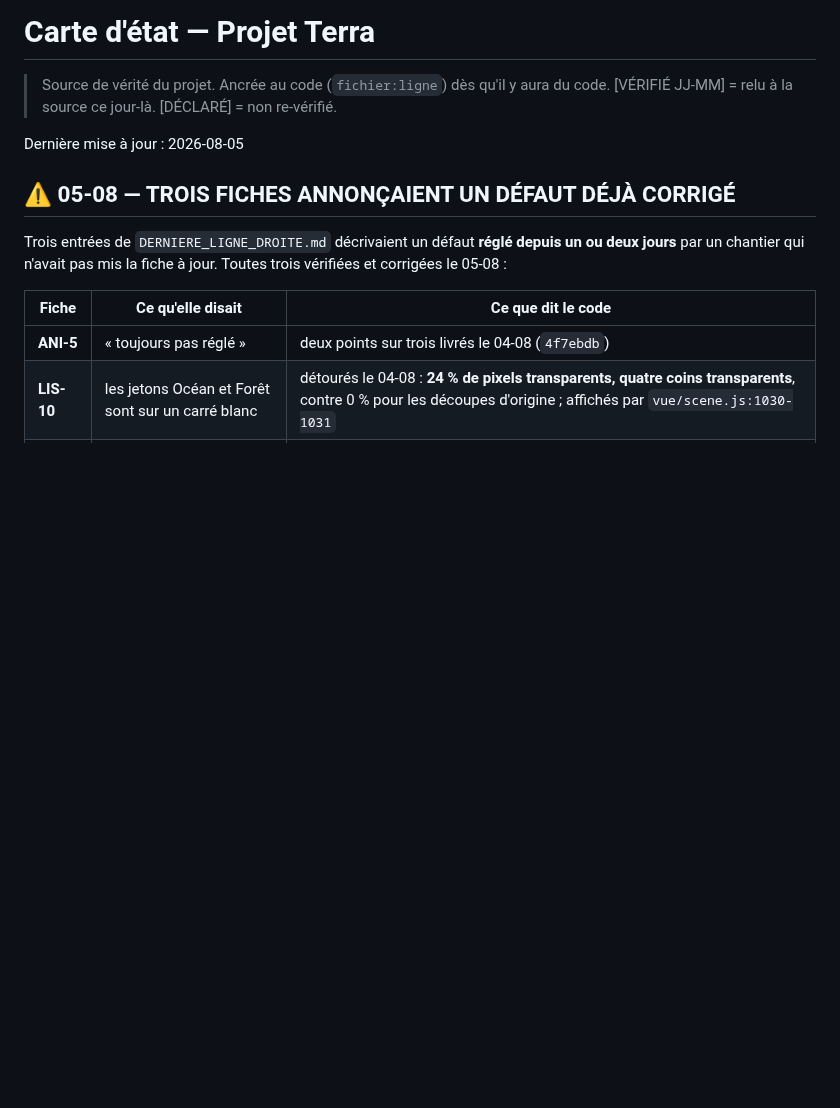
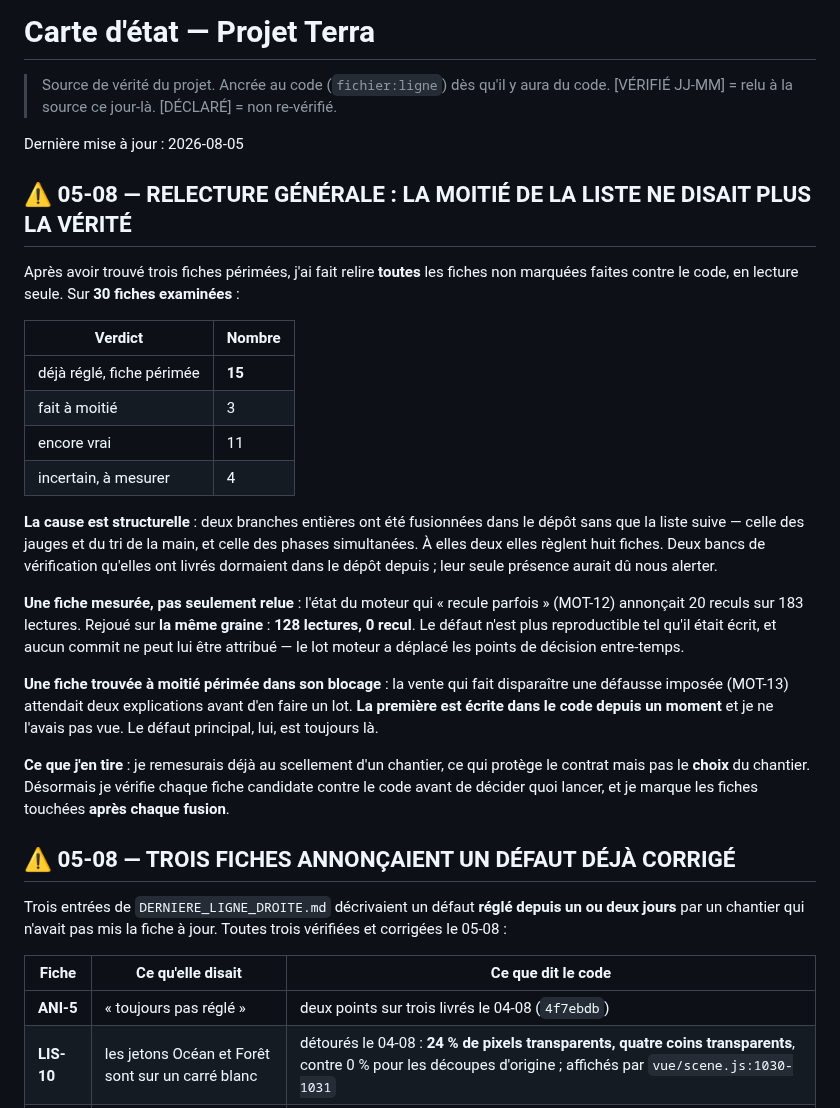
Before and after one commit to Alexry375/Terra, a Markdown page: docs/CTO_STATE.md, the part around the change. GitHub-like rendering; blank space fills up the shorter version.

Commit message:
carte d'etat : la relecture generale, quinze fiches sur trente perimees
Cause structurelle : deux branches fusionnees sans que la liste suive.
MOT-12 mesure sur sa graine d'origine : 128 lectures, 0 recul, contre 20
annonces. MOT-13 : le premier prealable etait resolu dans le code sans que je
l'aie vu.

Regle tiree : verifier chaque fiche candidate contre le code avant de CHOISIR un
chantier, et marquer les fiches touchees apres chaque fusion.

Co-Authored-By: Claude Opus 5 (1M context) <noreply@anthropic.com>

```diff
--- a/docs/CTO_STATE.md
+++ b/docs/CTO_STATE.md
@@ -4,6 +4,41 @@
 > code. [VÉRIFIÉ JJ-MM] = relu à la source ce jour-là. [DÉCLARÉ] = non re-vérifié.
 
 Dernière mise à jour : 2026-08-05
+
+## ⚠️ 05-08 — RELECTURE GÉNÉRALE : LA MOITIÉ DE LA LISTE NE DISAIT PLUS LA VÉRITÉ
+
+Après avoir trouvé trois fiches périmées, j'ai fait relire **toutes** les fiches
+non marquées faites contre le code, en lecture seule. Sur **30 fiches
+examinées** :
+
+| Verdict | Nombre |
+|---|---|
+| déjà réglé, fiche périmée | **15** |
+| fait à moitié | 3 |
+| encore vrai | 11 |
+| incertain, à mesurer | 4 |
+
+**La cause est structurelle** : deux branches entières ont été fusionnées dans le
+dépôt sans que la liste suive — celle des jauges et du tri de la main, et celle
+des phases simultanées. À elles deux elles règlent huit fiches. Deux bancs de
+vérification qu'elles ont livrés dormaient dans le dépôt depuis ; leur seule
+présence aurait dû nous alerter.
+
+**Une fiche mesurée, pas seulement relue** : l'état du moteur qui « recule
+parfois » (MOT-12) annonçait 20 reculs sur 183 lectures. Rejoué sur **la même
+graine** : **128 lectures, 0 recul**. Le défaut n'est plus reproductible tel
+qu'il était écrit, et aucun commit ne peut lui être attribué — le lot moteur a
+déplacé les points de décision entre-temps.
+
+**Une fiche trouvée à moitié périmée dans son blocage** : la vente qui fait
+disparaître une défausse imposée (MOT-13) attendait deux explications avant d'en
+faire un lot. **La première est écrite dans le code depuis un moment** et je ne
+l'avais pas vue. Le défaut principal, lui, est toujours là.
+
+**Ce que j'en tire** : je remesurais déjà au scellement d'un chantier, ce qui
+protège le contrat mais pas le **choix** du chantier. Désormais je vérifie chaque
+fiche candidate contre le code avant de décider quoi lancer, et je marque les
+fiches touchées **après chaque fusion**.
 
 ## ⚠️ 05-08 — TROIS FICHES ANNONÇAIENT UN DÉFAUT DÉJÀ CORRIGÉ
 
```
